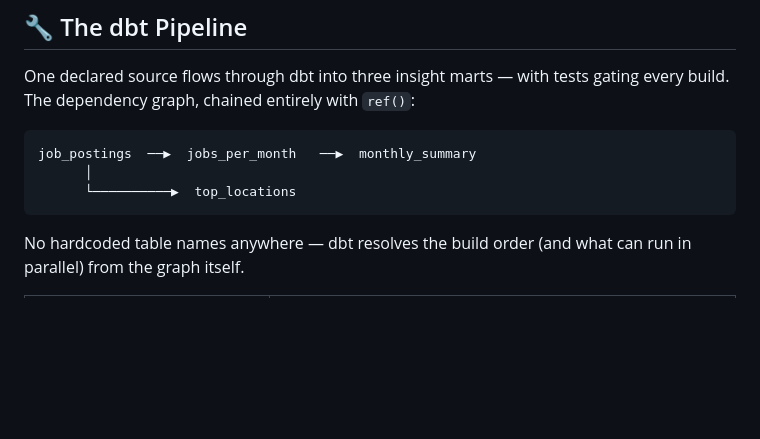
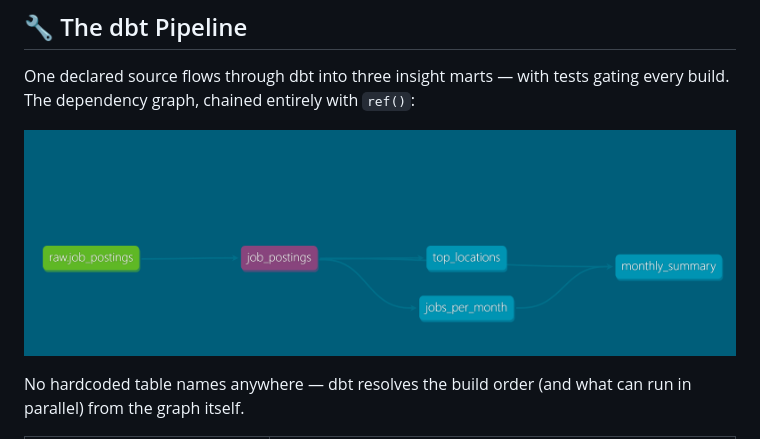
Before and after one commit to najran77/dbt-duckdb-pipeline, a Markdown page: README.md, the part around the change. Drawn GitHub-style; pictures changed too: img/image.png (added); blank space fills up the shorter version.

Commit message:
Replace ASCII DAG diagram with a real image in README
Co-Authored-By: Claude Sonnet 5 <noreply@anthropic.com>

````diff
--- a/README.md
+++ b/README.md
@@ -26,11 +26,7 @@ A public dbt + DuckDB pipeline over ~692k real job postings, rebuilt and republi
 
 One declared source flows through dbt into three insight marts — with tests gating every build. The dependency graph, chained entirely with `ref()`:
 
-```
-job_postings  ──▶  jobs_per_month   ──▶  monthly_summary
-      │
-      └──────────▶  top_locations
-```
+![dbt DAG diagram](https://raw.githubusercontent.com/najran77/dbt-duckdb-pipeline/master/img/image.png)
 
 No hardcoded table names anywhere — dbt resolves the build order (and what can run in parallel) from the graph itself.
 
````
